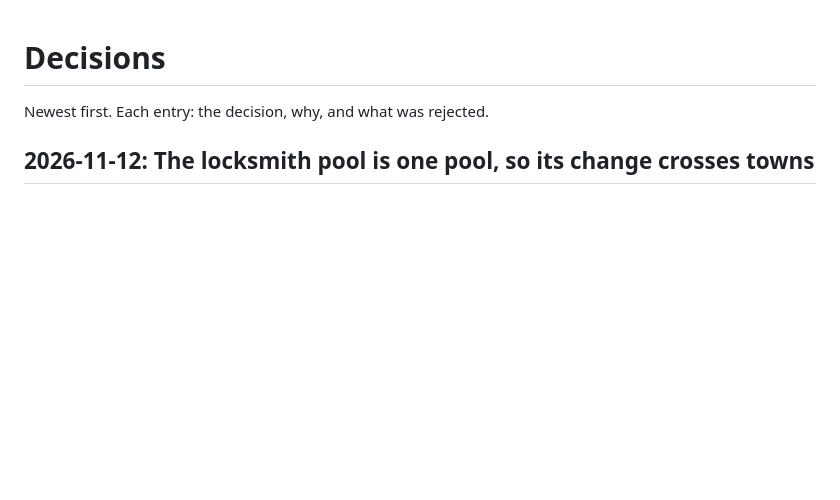
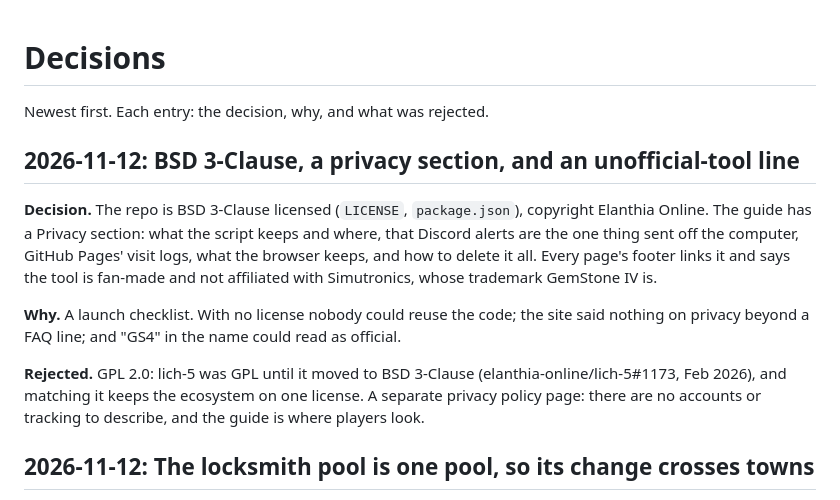
Before and after one commit to elanthia-online/analytics, a Markdown page: docs/decisions.md, the part around the change. Rendered like a GitHub page; blank space fills up the shorter version.

```diff
--- a/docs/decisions.md
+++ b/docs/decisions.md
@@ -1,6 +1,21 @@
 # Decisions
 
 Newest first. Each entry: the decision, why, and what was rejected.
+
+## 2026-11-12: BSD 3-Clause, a privacy section, and an unofficial-tool line
+
+**Decision.** The repo is BSD 3-Clause licensed (`LICENSE`, `package.json`), copyright
+Elanthia Online. The guide has a Privacy section: what the script keeps and where, that
+Discord alerts are the one thing sent off the computer, GitHub Pages' visit logs, what the
+browser keeps, and how to delete it all. Every page's footer links it and says the tool is
+fan-made and not affiliated with Simutronics, whose trademark GemStone IV is.
+
+**Why.** A launch checklist. With no license nobody could reuse the code; the site said
+nothing on privacy beyond a FAQ line; and "GS4" in the name could read as official.
+
+**Rejected.** GPL 2.0: lich-5 was GPL until it moved to BSD 3-Clause (elanthia-online/lich-5#1173, Feb 2026),
+and matching it keeps the ecosystem on one license. A separate privacy policy page: there
+are no accounts or tracking to describe, and the guide is where players look.
 
 ## 2026-11-12: The locksmith pool is one pool, so its change crosses towns
 
```
Also changed, not shown: README.md (+4 -2 lines), docs/open-questions.md (+1 -3 lines), site/img/og.png, 7 other files.
